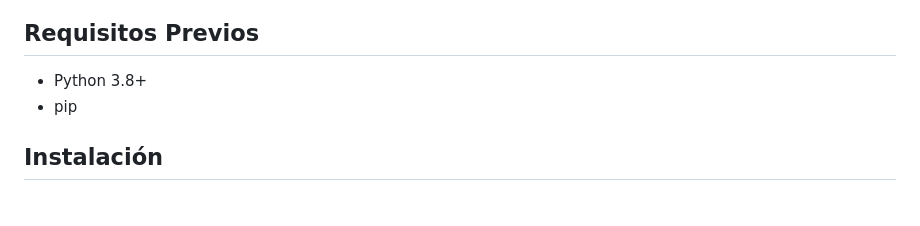
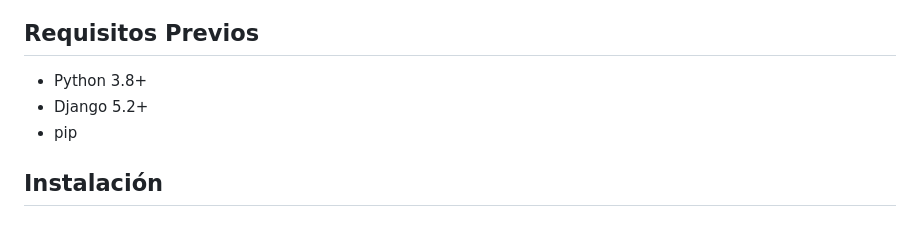
Before and after one commit to cecyramos/evaluacion_modulo_6, a Markdown page: README.md, the part around the change. Drawn GitHub-style.

Commit message:
Requerimientos Django en README

```diff
--- a/README.md
+++ b/README.md
@@ -13,6 +13,7 @@ Aplicación web para gestionar tareas personales. Los usuarios pueden registrars
 ## Requisitos Previos
 
 - Python 3.8+
+- Django 5.2+
 - pip
 
 ## Instalación
```
